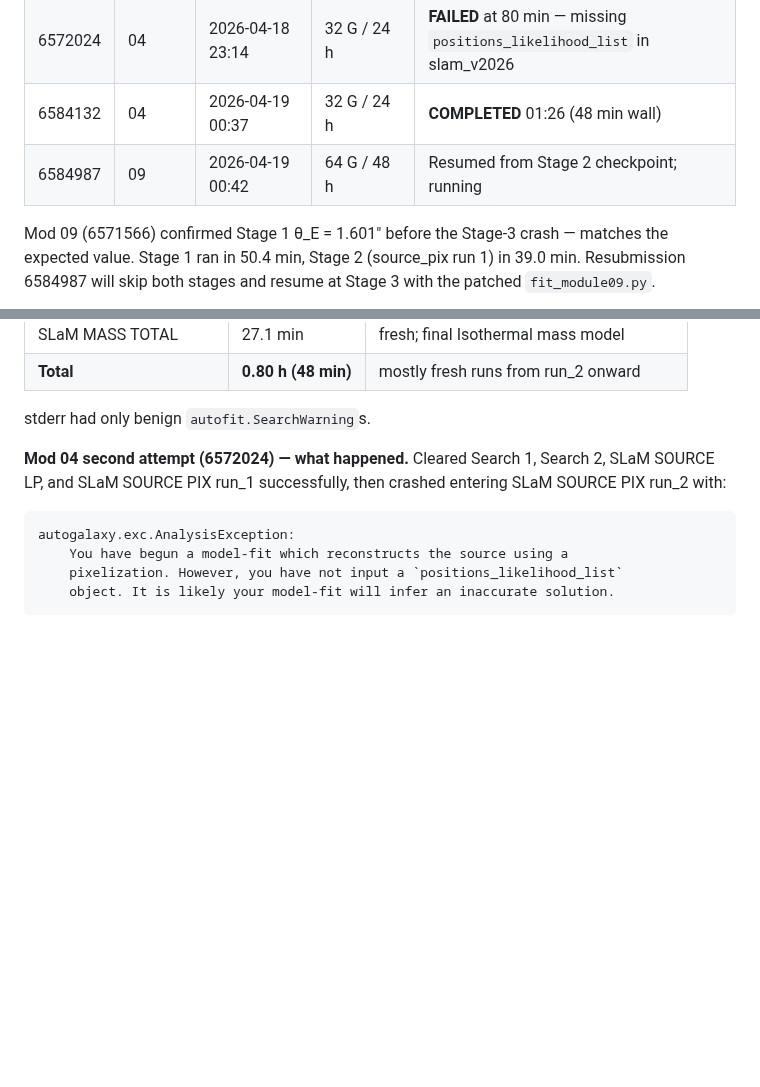
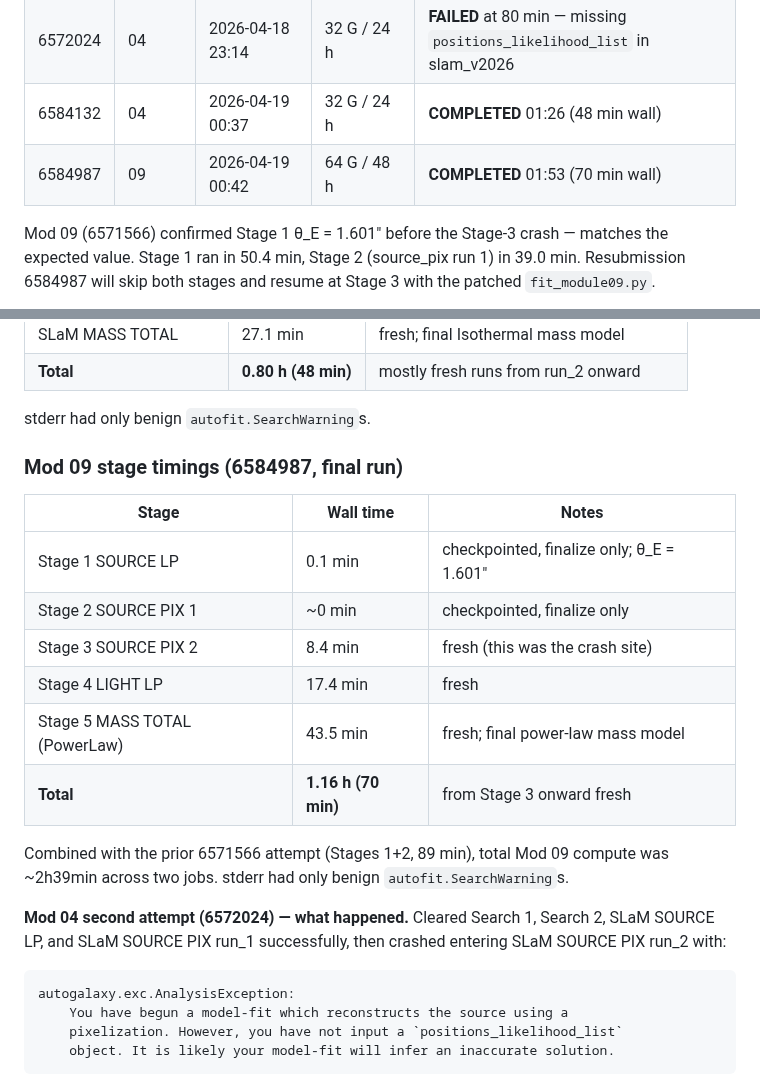
Before and after one commit to rodelcr/Learning_to_Autolens, a Markdown page: PROGRESS_LOG.md, 2 parts joined by grey strips. Drawn GitHub-style; blank space fills up the shorter version.

Commit message:
PROGRESS_LOG: Mod 09 COMPLETED (6584987, 70 min)
Clean end-to-end run of the full MGE SLaM pipeline. Stage 3 (SOURCE
PIX 2, 8.4 min), Stage 4 (LIGHT LP, 17.4 min), and Stage 5 (MASS TOTAL
PowerLaw, 43.5 min) were fresh runs; Stages 1 and 2 finalized from
existing checkpoints. Total ~2h39min across the two-job sequence.

Only Mod 05 (6571565) still running.

Co-Authored-By: Claude Opus 4.7 (1M context) <noreply@anthropic.com>

```diff
--- a/PROGRESS_LOG.md
+++ b/PROGRESS_LOG.md
@@ -284,7 +284,7 @@ sbatch --mem=64G --time=48:00:00 --export=ALL,MODULE=09 Modules/10_Cluster_Compu
 | 6571566 | 09 | 2026-04-18 22:45 | 64 G / 48 h | Running |
 | 6572024 | 04 | 2026-04-18 23:14 | 32 G / 24 h | **FAILED** at 80 min — missing `positions_likelihood_list` in slam_v2026 |
 | 6584132 | 04 | 2026-04-19 00:37 | 32 G / 24 h | **COMPLETED** 01:26 (48 min wall) |
-| 6584987 | 09 | 2026-04-19 00:42 | 64 G / 48 h | Resumed from Stage 2 checkpoint; running |
+| 6584987 | 09 | 2026-04-19 00:42 | 64 G / 48 h | **COMPLETED** 01:53 (70 min wall) |
 
 Mod 09 (6571566) confirmed Stage 1 θ_E = 1.601″ before the Stage-3
 crash — matches the expected value. Stage 1 ran in 50.4 min, Stage 2
@@ -305,6 +305,21 @@ stages and resume at Stage 3 with the patched `fit_module09.py`.
 | **Total** | **0.80 h (48 min)** | mostly fresh runs from run_2 onward |
 
 stderr had only benign `autofit.SearchWarning`s.
+
+### Mod 09 stage timings (6584987, final run)
+
+| Stage | Wall time | Notes |
+|-------|-----------|-------|
+| Stage 1 SOURCE LP | 0.1 min | checkpointed, finalize only; θ_E = 1.601″ |
+| Stage 2 SOURCE PIX 1 | ~0 min | checkpointed, finalize only |
+| Stage 3 SOURCE PIX 2 | 8.4 min | fresh (this was the crash site) |
+| Stage 4 LIGHT LP | 17.4 min | fresh |
+| Stage 5 MASS TOTAL (PowerLaw) | 43.5 min | fresh; final power-law mass model |
+| **Total** | **1.16 h (70 min)** | from Stage 3 onward fresh |
+
+Combined with the prior 6571566 attempt (Stages 1+2, 89 min), total
+Mod 09 compute was ~2h39min across two jobs. stderr had only benign
+`autofit.SearchWarning`s.
 
 **Mod 04 second attempt (6572024) — what happened.** Cleared Search 1,
 Search 2, SLaM SOURCE LP, and SLaM SOURCE PIX run_1 successfully, then
```
